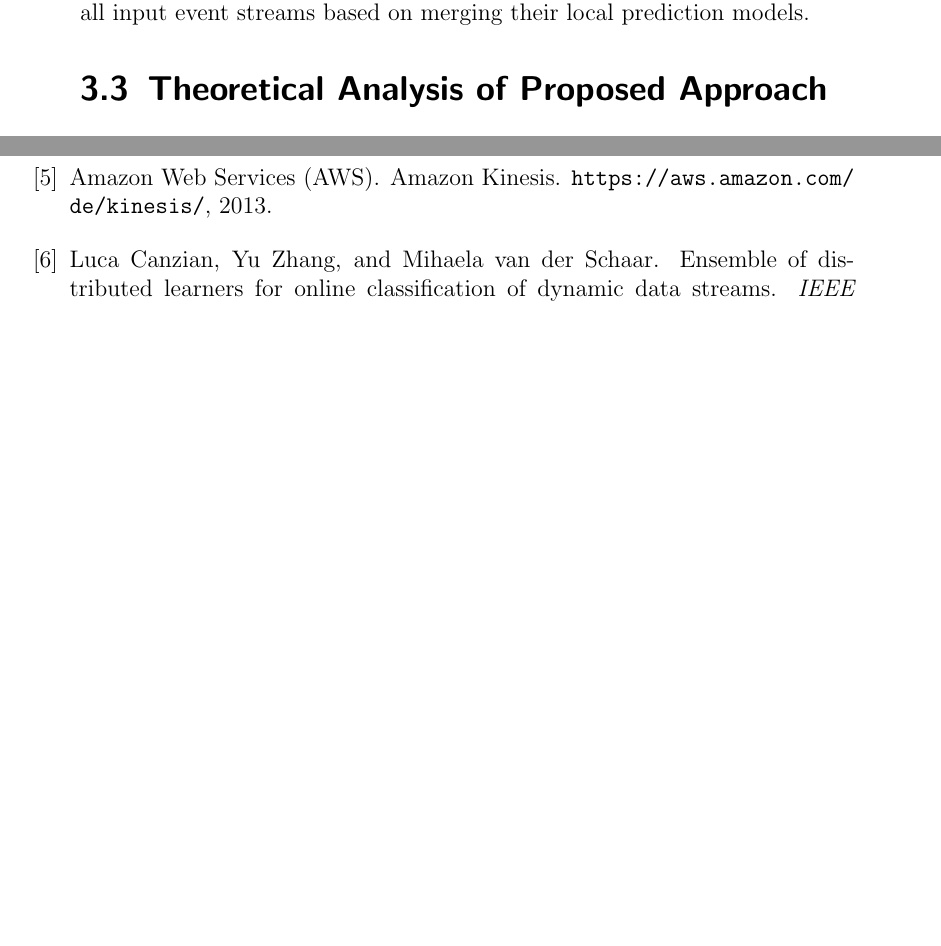
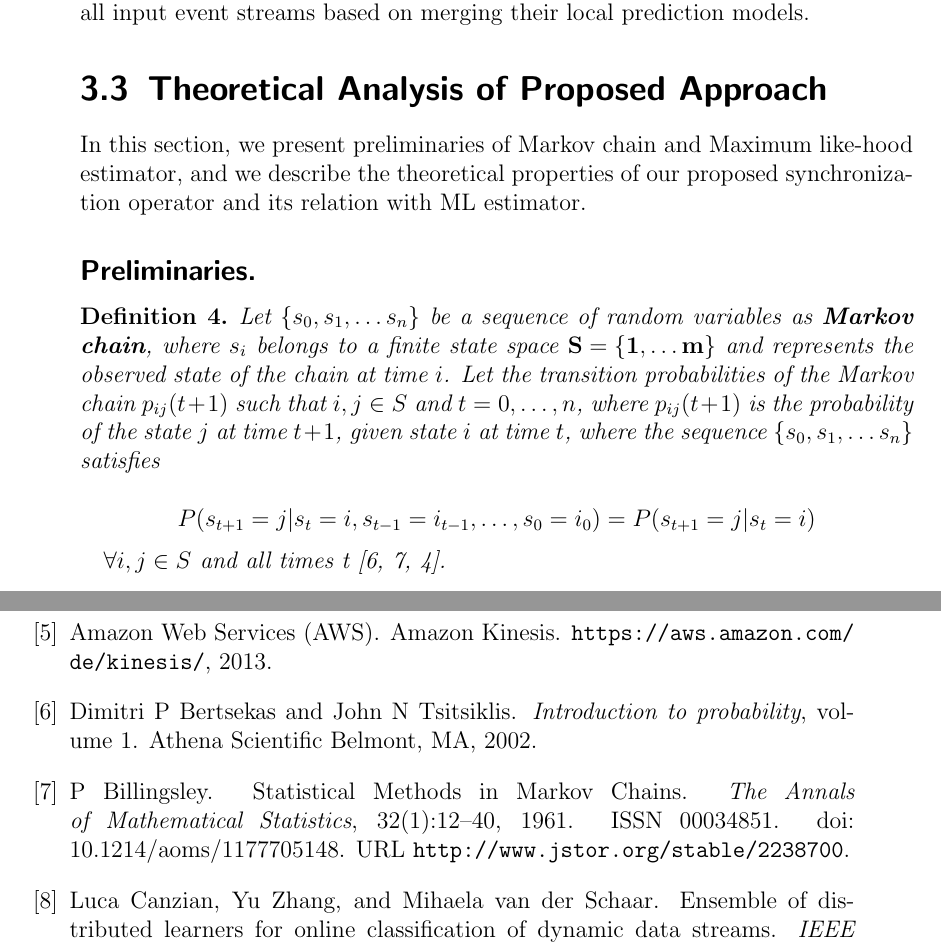
Before and after one commit to ehabqadah/thesis, a LaTeX thesis (main-thesis.tex, which reads bmda-paper-bibliography.bib, chapters/system.tex): two parts of pages 20 and 37 of 40, joined at a grey line, cut so that both start at the same text, the shorter picture padded with empty space. Compiled offline with pdfLaTeX.

Commit message:
Add initial describition of markov chain

```diff
--- a/bmda-paper-bibliography.bib
+++ b/bmda-paper-bibliography.bib
@@ -300,0 +305,20 @@
+	volume={1},
+	year={2002},
+	publisher={Athena Scientific Belmont, MA}
+}
+
+@article{Billingsley1961,
+	author = {Billingsley, P},
+	doi = {10.1214/aoms/1177705148},
+	file = {:home/ehabqadah/papers/therotical/statistical{\_}method{\_}on{\_}markov{\_}chains.pdf:pdf},
+	isbn = {9781412941631},
+	issn = {00034851},
+	journal = {The Annals of Mathematical Statistics},
+	number = {1},
+	pages = {12--40},
+	pmid = {15288874},
+	title = {{Statistical Methods in Markov Chains}},
+	url = {http://www.jstor.org/stable/2238700},
+	volume = {32},
+	year = {1961}
+}
--- a/chapters/system.tex
+++ b/chapters/system.tex
@@ -201,5 +201,19 @@ Each node $n_i$ handles a single event stream $s_i$ associated with a moving obj
 
 \section{Theoretical Analysis of Proposed Approach}
 
+ In this section, we present preliminaries of Markov chain and Maximum like-hood estimator, and we describe the theoretical properties of our proposed synchronization operator and its relation with ML estimator.
 
  % take the mc matrix from pmc paper and try to derive the varince
+
+ \subsection*{Preliminaries.}
+
+\begin{definition}
+	Let $\{s_0, s_1, \ldots s_n\}$ be a sequence of random variables as \textbf{Markov chain}, where $s_i$ belongs to a finite state space $\mathbf{S =\{1,\ldots m\}}$ and represents the observed state of the chain at time $i$. Let the transition probabilities of the Markov chain $p_{ij}(t+1)$ such that $i,j \in S$ and $t=0,\ldots, n$, where  $p_{ij}(t+1)$ is the probability of the state $j$ at time $t+1$, given state $i$ at time $t$, where the sequence $\{s_0, s_1, \ldots s_n\}$ satisfies
+
+	\begin{equation*}
+	P(s_{t+1}=j|s_{t}=i,s_{t-1}=i_{t-1},\ldots ,s_{0}=i_{0})=P(s_{t+1}=j|s_{t}=i)
+	\end{equation*}
+
+
+	$\forall i,j \in S$ and all times t \cite{bertsekas2002introduction,Billingsley1961,anderson1957statistical}.
+\end{definition}
```
Also changed, not shown: main-thesis.pdf, bmda-paper-bibliography.bib (4 more changed lines).
